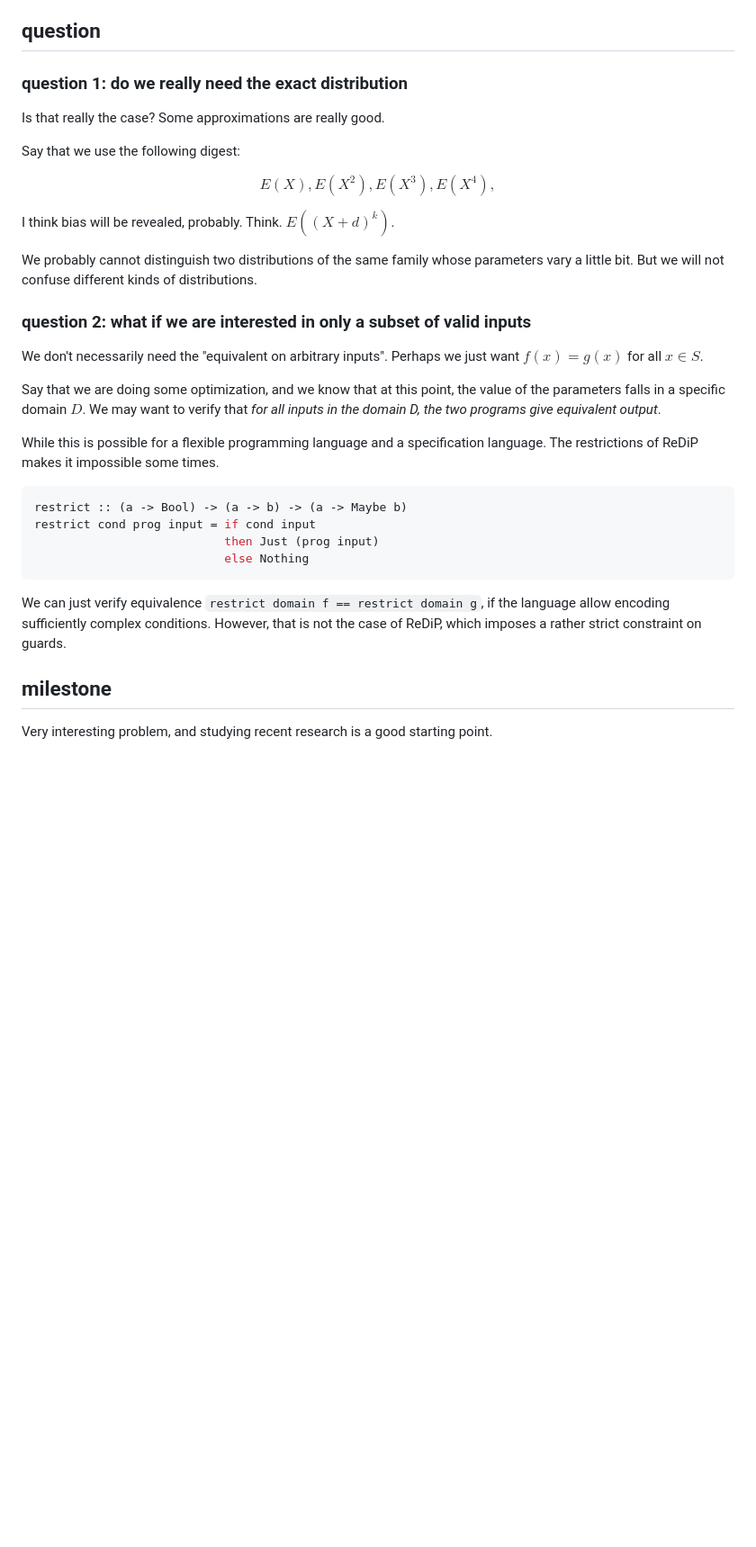
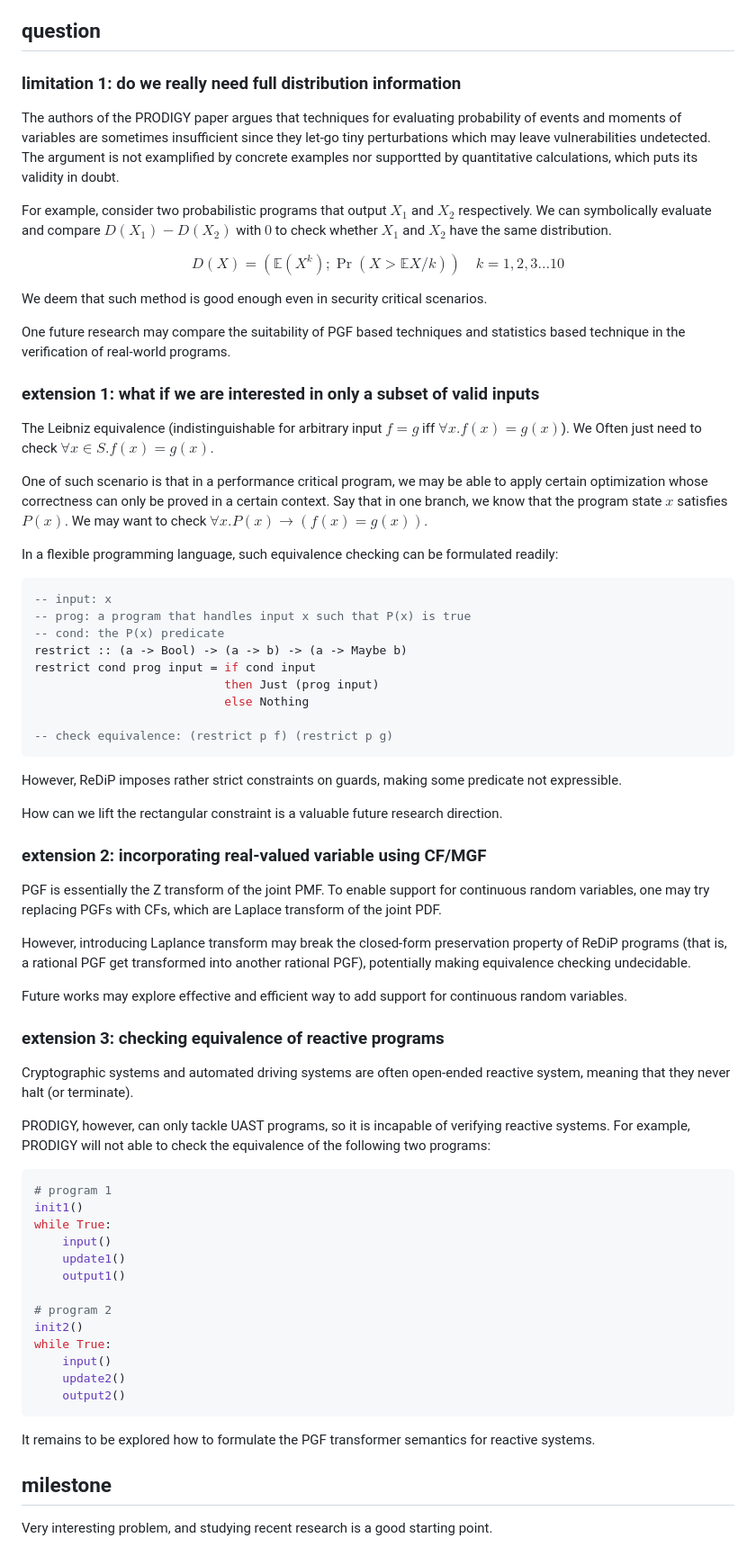
Before and after one commit to hehelego/prodigy-replica, a Markdown page: proj.md, the part around the change. Shown: that part at 90% size. Drawn GitHub-style; blank space fills up the shorter version.

Commit message:
more project document

````diff
--- a/proj.md
+++ b/proj.md
@@ -142,52 +142,82 @@ The PGF semantics of ReDiP programs can be generalized to SOP semantics, which a
 
 ## question
 
-### question 1: do we really need the exact distribution
+### limitation 1: do we really need full distribution information
 
-Is that really the case?
-Some approximations are really good.
+The authors of the PRODIGY paper argues that techniques for evaluating probability of events and moments of variables are sometimes insufficient since they let-go tiny perturbations which may leave vulnerabilities undetected.
+The argument is not examplified by concrete examples nor supportted by quantitative calculations, which puts its validity in doubt.
 
-Say that we use the following digest:
+For example, consider two probabilistic programs that output $X_1$ and $X_2$ respectively.
+We can symbolically evaluate and compare $D(X_1) - D(X_2)$ with $0$ to check whether $X_1$ and $X_2$ have the same distribution.
 
 $$
-E(X),
-E(X^2),
-E(X^3),
-E(X^4),
+D(X) = (\mathbb{E}(X^k); \Pr(X>\mathbb{E}X/k)) \quad k=1,2,3\ldots 10
 $$
 
-I think bias will be revealed, probably. Think. $E({(X+d)}^k)$.
+We deem that such method is good enough even in security critical scenarios.
 
-We probably cannot distinguish two distributions of the same family whose parameters vary a little bit.
-But we will not confuse different kinds of distributions.
+One future research may compare the suitability of PGF based techniques and statistics based technique in the verification of real-world programs.
 
+### extension 1: what if we are interested in only a subset of valid inputs
 
-### question 2: what if we are interested in only a subset of valid inputs
+The Leibniz equivalence (indistinguishable for arbitrary input $f=g$ iff $\forall x. f(x)=g(x)$).
+We Often just need to check $\forall x \in S . f(x) = g(x)$.
 
-We don't necessarily need the "equivalent on arbitrary inputs".
-Perhaps we just want $f(x) = g(x)$ for all $x\in S$.
+One of such scenario is that in a performance critical program, we may be able to apply certain optimization whose correctness can only be proved in a certain context.
+Say that in one branch, we know that the program state $x$ satisfies $P(x)$. We may want to check $\forall x . P(x) \to (f(x)=g(x))$.
 
-Say that we are doing some optimization, and we know that at this point,
-the value of the parameters falls in a specific domain $D$.
-We may want to verify that _for all inputs in the domain D, the two programs give equivalent output_.
-
-While this is possible for a flexible programming language and a specification language.
-The restrictions of ReDiP makes it impossible some times.
-
+In a flexible programming language, such equivalence checking can be formulated readily:
 
 ```haskell
+-- input: x
+-- prog: a program that handles input x such that P(x) is true
+-- cond: the P(x) predicate
 restrict :: (a -> Bool) -> (a -> b) -> (a -> Maybe b)
 restrict cond prog input = if cond input
                            then Just (prog input)
                            else Nothing
+
+-- check equivalence: (restrict p f) (restrict p g)
 ```
 
-We can just verify equivalence `restrict domain f == restrict domain g`,
-if the language allow encoding sufficiently complex conditions.
-However, that is not the case of ReDiP, which imposes a rather strict constraint on guards.
+However, ReDiP imposes rather strict constraints on guards, making some predicate not expressible.
 
+How can we lift the rectangular constraint is a valuable future research direction.
 
+### extension 2: incorporating real-valued variable using CF/MGF
 
+PGF is essentially the Z transform of the joint PMF.
+To enable support for continuous random variables, one may try replacing PGFs with CFs, which are Laplace transform of the joint PDF.
+
+However, introducing Laplance transform may break the closed-form preservation property of ReDiP programs (that is, a rational PGF get transformed into another rational PGF),
+potentially making equivalence checking undecidable.
+
+Future works may explore effective and efficient way to add support for continuous random variables.
+
+### extension 3: checking equivalence of reactive programs
+
+Cryptographic systems and automated driving systems are often open-ended reactive system, meaning that they never halt (or terminate).
+
+PRODIGY, however, can only tackle UAST programs, so it is incapable of verifying reactive systems.
+For example, PRODIGY will not able to check the equivalence of the following two programs:
+
+```python
+# program 1
+init1()
+while True:
+    input()
+    update1()
+    output1()
+
+# program 2
+init2()
+while True:
+    input()
+    update2()
+    output2()
+```
+
+It remains to be explored how to formulate the PGF transformer semantics for reactive systems.
 
 ## milestone
 
````
